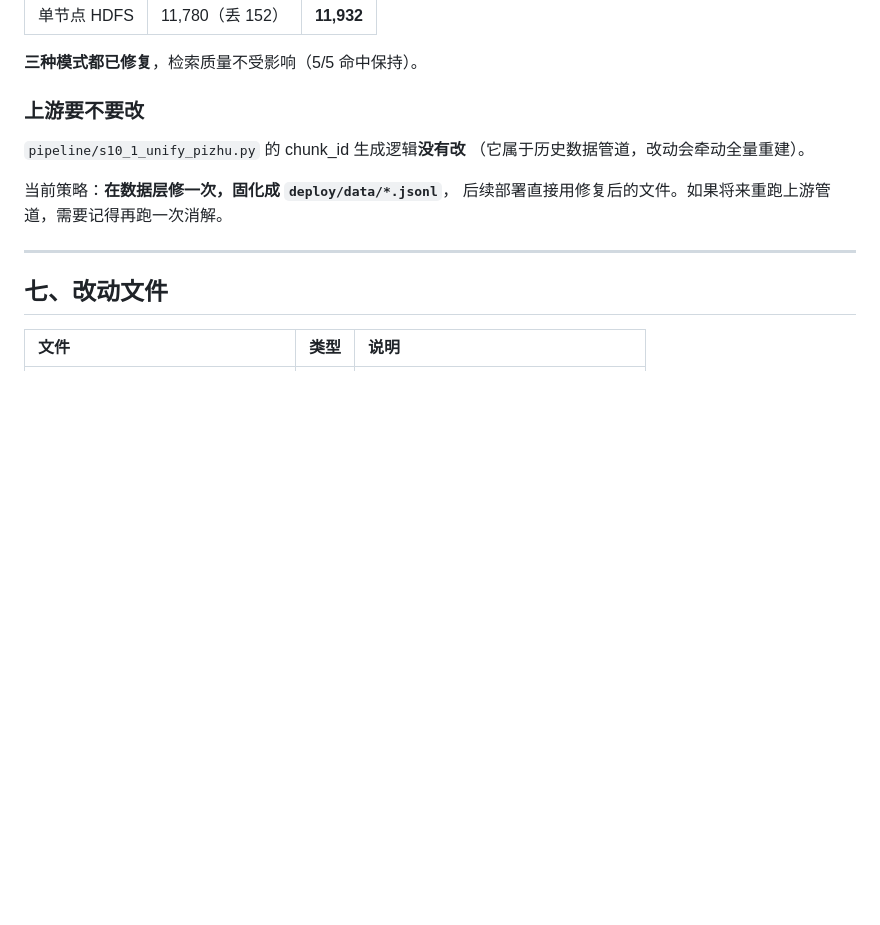
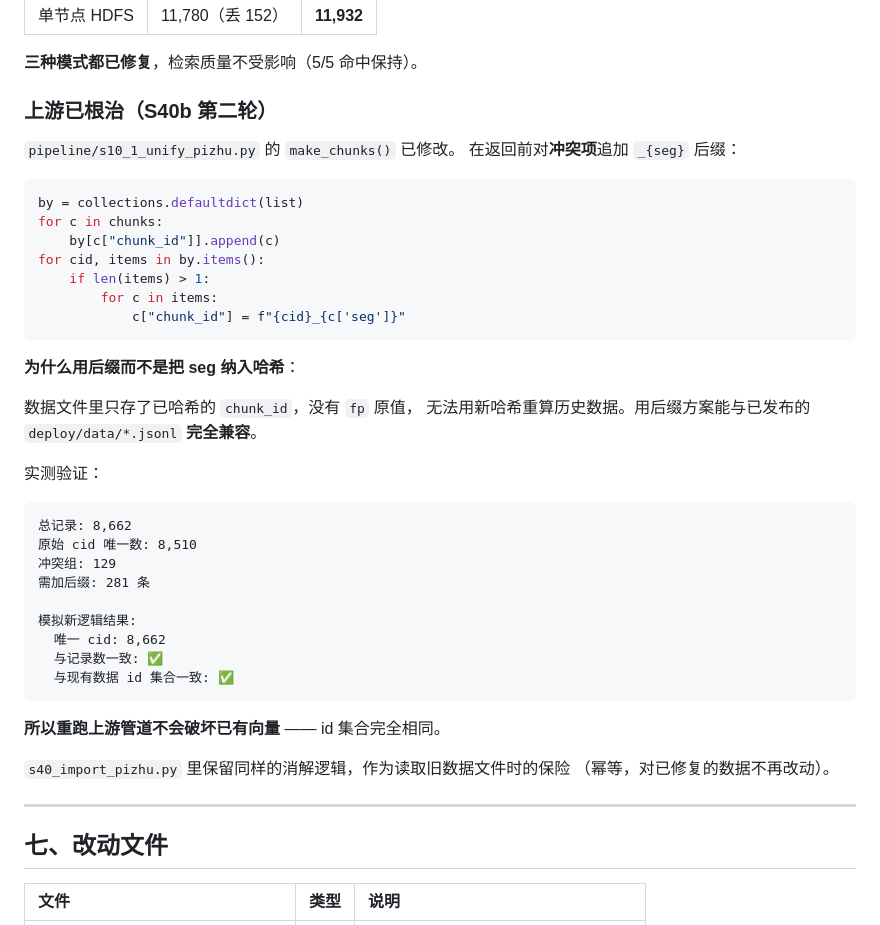
Before and after one commit to liuyang9851/HongLouZhiWen, a Markdown page: docs/42-S40H-HBase元数据损坏修复.md, the part around the change. Rendered like a GitHub page; blank space fills up the shorter version.

Commit message:
docs: 更新 chunk_id 根因分析（上游已根治）

````diff
--- a/docs/42-S40H-HBase元数据损坏修复.md
+++ b/docs/42-S40H-HBase元数据损坏修复.md
@@ -313,13 +313,45 @@ hlm_chunks 分布:
 
 **三种模式都已修复**，检索质量不受影响（5/5 命中保持）。
 
-### 上游要不要改
+### 上游已根治（S40b 第二轮）
 
-`pipeline/s10_1_unify_pizhu.py` 的 chunk_id 生成逻辑**没有改**
-（它属于历史数据管道，改动会牵动全量重建）。
+`pipeline/s10_1_unify_pizhu.py` 的 `make_chunks()` 已修改。
+在返回前对**冲突项**追加 `_{seg}` 后缀：
 
-当前策略：**在数据层修一次，固化成 `deploy/data/*.jsonl`**，
-后续部署直接用修复后的文件。如果将来重跑上游管道，需要记得再跑一次消解。
+```python
+by = collections.defaultdict(list)
+for c in chunks:
+    by[c["chunk_id"]].append(c)
+for cid, items in by.items():
+    if len(items) > 1:
+        for c in items:
+            c["chunk_id"] = f"{cid}_{c['seg']}"
+```
+
+**为什么用后缀而不是把 seg 纳入哈希**：
+
+数据文件里只存了已哈希的 `chunk_id`，没有 `fp` 原值，
+无法用新哈希重算历史数据。用后缀方案能与已发布的
+`deploy/data/*.jsonl` **完全兼容**。
+
+实测验证：
+
+```
+总记录: 8,662
+原始 cid 唯一数: 8,510
+冲突组: 129
+需加后缀: 281 条
+
+模拟新逻辑结果:
+  唯一 cid: 8,662
+  与记录数一致: ✅
+  与现有数据 id 集合一致: ✅
+```
+
+**所以重跑上游管道不会破坏已有向量** —— id 集合完全相同。
+
+`s40_import_pizhu.py` 里保留同样的消解逻辑，作为读取旧数据文件时的保险
+（幂等，对已修复的数据不再改动）。
 
 ---
 
````
